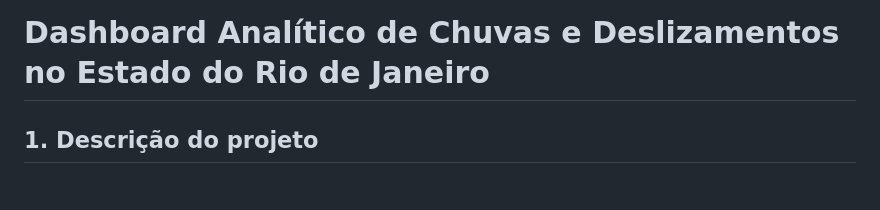
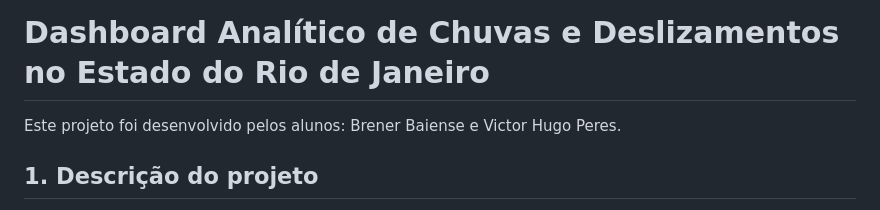
Before and after one commit to BrenerSI/Atividade-G2-Projeto-Final, a Markdown page: README.md, the part around the change. Rendered like a GitHub page.

```diff
--- a/README.md
+++ b/README.md
@@ -1,4 +1,6 @@
 # Dashboard Analítico de Chuvas e Deslizamentos no Estado do Rio de Janeiro
+
+Este projeto foi desenvolvido pelos alunos: Brener Baiense e Victor Hugo Peres.
 
 ## 1. Descrição do projeto
 
```
